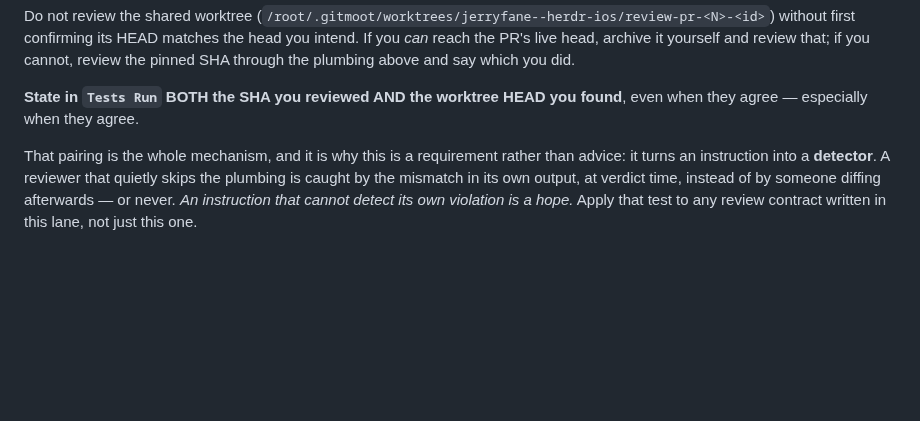
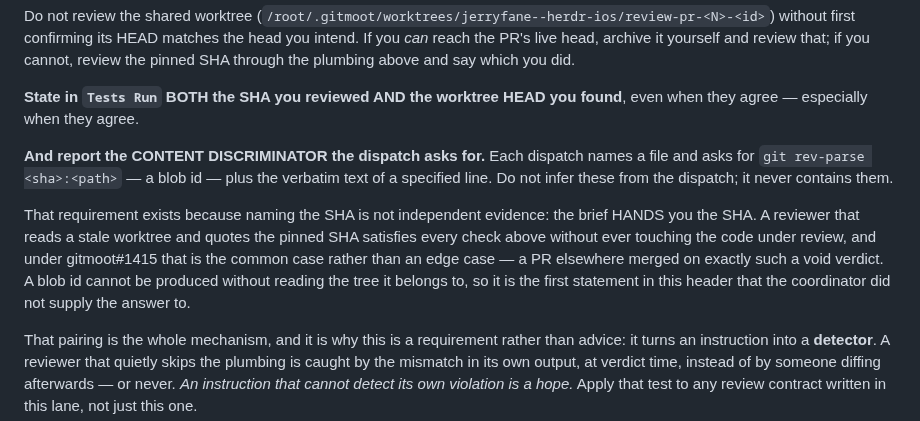
Before and after one commit to jerryfane/herdrup, a Markdown page: .gitmoot/REVIEW-HEADER.md, the part around the change. Rendered like a GitHub page; blank space fills up the shorter version.

Commit message:
docs(review): add a content discriminator; the named SHA is not independent
Directive 28792. Third correction to this check and the sharpest: the head a
verdict NAMES is a claim by the reviewer, and our own briefs hand it the SHA to
name. A reviewer that reads the stale worktree and quotes the pinned SHA passes
every check the header had — and under #1415 that is the common case, not an
edge case. A PR elsewhere merged on exactly that void verdict.

Each round now asks for a blob id (git rev-parse <sha>:<path>) and the verbatim
text of a named line, neither of which appears in the dispatch. A blob id cannot
be produced without reading the tree it belongs to. It is the first requirement
in this header whose answer the coordinator does not supply.

Each round of this removed a surface that turned out to be derived from another.
Worth stating as the general form: agreement is only evidence between values
with independent sources, and 'independent' has to be checked, not assumed.

```diff
--- a/.gitmoot/REVIEW-HEADER.md
+++ b/.gitmoot/REVIEW-HEADER.md
@@ -21,6 +21,19 @@ pinned SHA through the plumbing above and say which you did.
 
 **State in `Tests Run` BOTH the SHA you reviewed AND the worktree HEAD you
 found**, even when they agree — especially when they agree.
+
+**And report the CONTENT DISCRIMINATOR the dispatch asks for.** Each dispatch
+names a file and asks for `git rev-parse <sha>:<path>` — a blob id — plus the
+verbatim text of a specified line. Do not infer these from the dispatch; it
+never contains them.
+
+That requirement exists because naming the SHA is not independent evidence: the
+brief HANDS you the SHA. A reviewer that reads a stale worktree and quotes the
+pinned SHA satisfies every check above without ever touching the code under
+review, and under gitmoot#1415 that is the common case rather than an edge
+case — a PR elsewhere merged on exactly such a void verdict. A blob id cannot
+be produced without reading the tree it belongs to, so it is the first
+statement in this header that the coordinator did not supply the answer to.
 
 That pairing is the whole mechanism, and it is why this is a requirement rather
 than advice: it turns an instruction into a **detector**. A reviewer that
```
